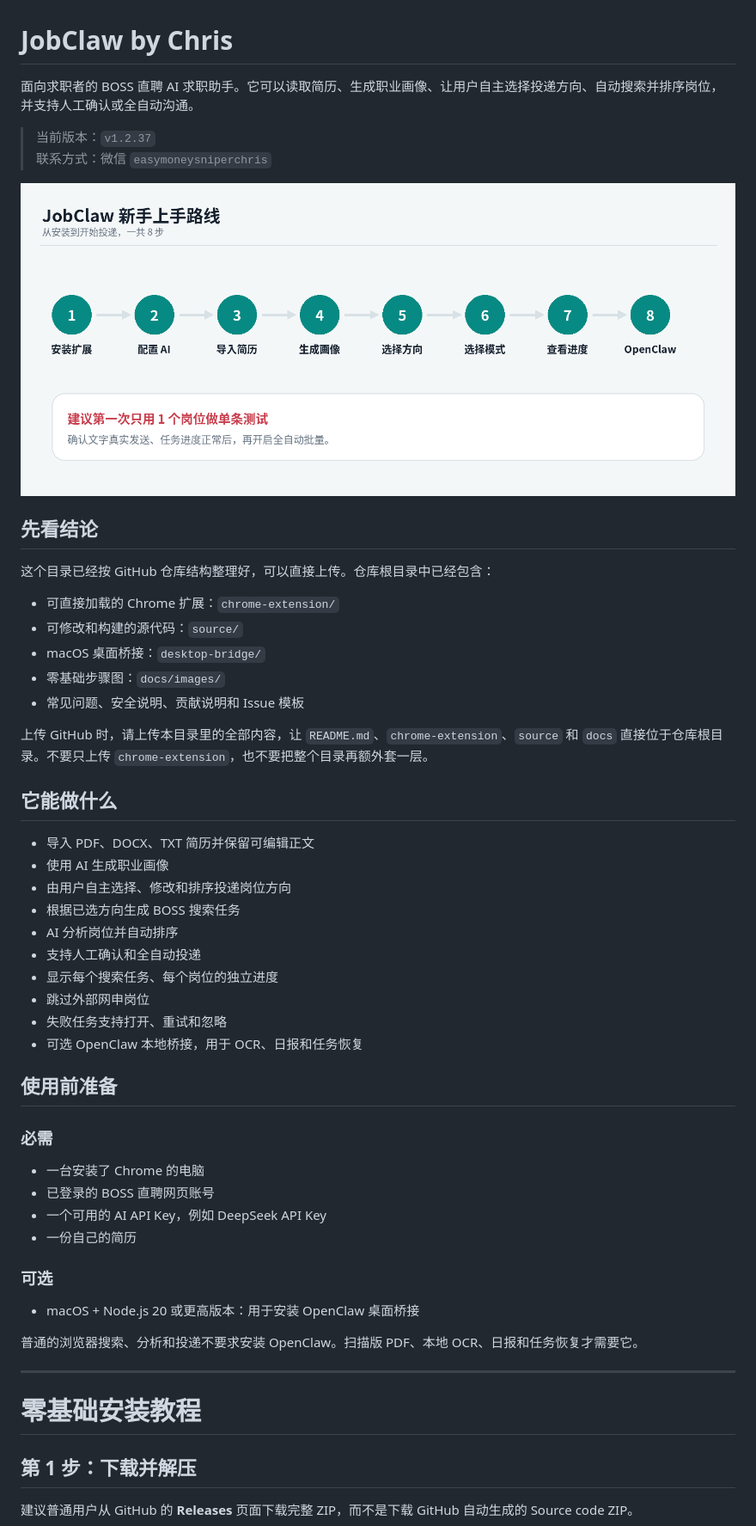
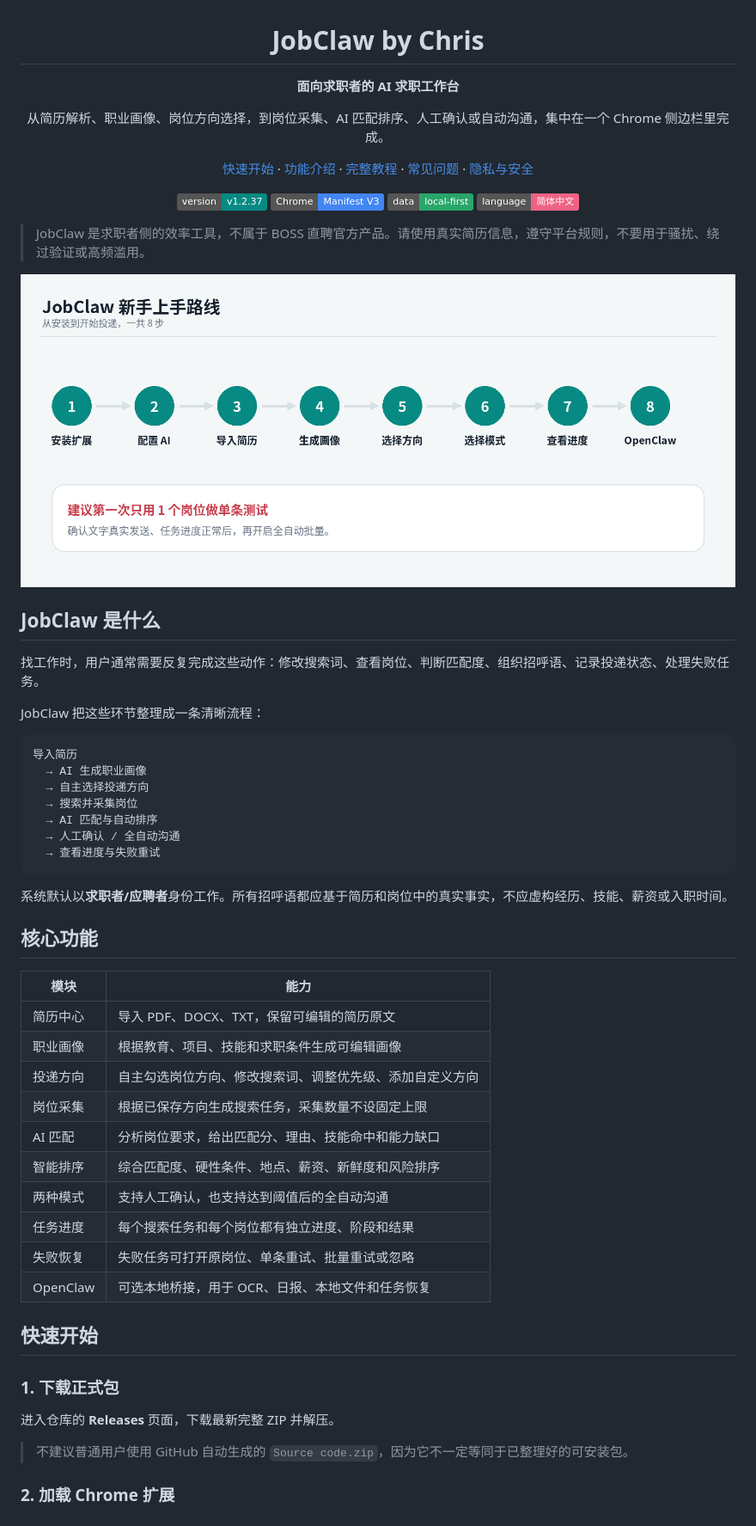
Before and after one commit to Chrisbetheking/job-claw, a Markdown page: README.md, the part around one of its changes. Shown at 86% size. GitHub-like rendering; badges without logos.

````diff
--- a/README.md
+++ b/README.md
@@ -1,57 +3,62 @@
 # JobClaw by Chris
 
-面向求职者的 BOSS 直聘 AI 求职助手。它可以读取简历、生成职业画像、让用户自主选择投递方向、自动搜索并排序岗位，并支持人工确认或全自动沟通。
+**面向求职者的 AI 求职工作台**
 
-> 当前版本：`v1.2.37`
-> 联系方式：微信 `easymoneysniperchris`
+从简历解析、职业画像、岗位方向选择，到岗位采集、AI 匹配排序、人工确认或自动沟通，集中在一个 Chrome 侧边栏里完成。
 
-![JobClaw 新手上手路线](docs/images/00-quick-start.png)
+[快速开始](#快速开始) · [功能介绍](#核心功能) · [完整教程](docs/新手安装与使用.md) · [常见问题](docs/常见问题.md) · [隐私与安全](docs/隐私与安全.md)
 
-## 先看结论
+![Version](https://img.shields.io/badge/version-v1.2.37-078A83)
+![Chrome](https://img.shields.io/badge/Chrome-Manifest%20V3-4285F4)
+![Storage](https://img.shields.io/badge/data-local--first-2AA66A)
+![Language](https://img.shields.io/badge/language-简体中文-F06284)
 
-这个目录已经按 GitHub 仓库结构整理好，可以直接上传。仓库根目录中已经包含：
+</div>
 
-- 可直接加载的 Chrome 扩展：`chrome-extension/`
-- 可修改和构建的源代码：`source/`
-- macOS 桌面桥接：`desktop-bridge/`
-- 零基础步骤图：`docs/images/`
-- 常见问题、安全说明、贡献说明和 Issue 模板
+> JobClaw 是求职者侧的效率工具，不属于 BOSS 直聘官方产品。请使用真实简历信息，遵守平台规则，不要用于骚扰、绕过验证或高频滥用。
 
-上传 GitHub 时，请上传本目录里的全部内容，让 `README.md`、`chrome-extension`、`source` 和 `docs` 直接位于仓库根目录。不要只上传 `chrome-extension`，也不要把整个目录再额外套一层。
+![JobClaw 使用流程](docs/images/00-quick-start.png)
 
-## 它能做什么
+## JobClaw 是什么
 
-- 导入 PDF、DOCX、TXT 简历并保留可编辑正文
-- 使用 AI 生成职业画像
-- 由用户自主选择、修改和排序投递岗位方向
-- 根据已选方向生成 BOSS 搜索任务
-- AI 分析岗位并自动排序
-- 支持人工确认和全自动投递
-- 显示每个搜索任务、每个岗位的独立进度
-- 跳过外部网申岗位
-- 失败任务支持打开、重试和忽略
-- 可选 OpenClaw 本地桥接，用于 OCR、日报和任务恢复
+找工作时，用户通常需要反复完成这些动作：修改搜索词、查看岗位、判断匹配度、组织招呼语、记录投递状态、处理失败任务。
 
-## 使用前准备
+JobClaw 把这些环节整理成一条清晰流程：
 
-### 必需
+```text
+导入简历
+  → AI 生成职业画像
+  → 自主选择投递方向
+  → 搜索并采集岗位
+  → AI 匹配与自动排序
+  → 人工确认 / 全自动沟通
+  → 查看进度与失败重试
+```
 
-- 一台安装了 Chrome 的电脑
-- 已登录的 BOSS 直聘网页账号
-- 一个可用的 AI API Key，例如 DeepSeek API Key
-- 一份自己的简历
+系统默认以**求职者/应聘者**身份工作。所有招呼语都应基于简历和岗位中的真实事实，不应虚构经历、技能、薪资或入职时间。
 
-### 可选
+## 核心功能
 
-- macOS + Node.js 20 或更高版本：用于安装 OpenClaw 桌面桥接
+| 模块 | 能力 |
+| --- | --- |
+| 简历中心 | 导入 PDF、DOCX、TXT，保留可编辑的简历原文 |
+| 职业画像 | 根据教育、项目、技能和求职条件生成可编辑画像 |
+| 投递方向 | 自主勾选岗位方向、修改搜索词、调整优先级、添加自定义方向 |
+| 岗位采集 | 根据已保存方向生成搜索任务，采集数量不设固定上限 |
+| AI 匹配 | 分析岗位要求，给出匹配分、理由、技能命中和能力缺口 |
+| 智能排序 | 综合匹配度、硬性条件、地点、薪资、新鲜度和风险排序 |
+| 两种模式 | 支持人工确认，也支持达到阈值后的全自动沟通 |
+| 任务进度 | 每个搜索任务和每个岗位都有独立进度、阶段和结果 |
+| 失败恢复 | 失败任务可打开原岗位、单条重试、批量重试或忽略 |
+| OpenClaw | 可选本地桥接，用于 OCR、日报、本地文件和任务恢复 |
 
-普通的浏览器搜索、分析和投递不要求安装 OpenClaw。扫描版 PDF、本地 OCR、日报和任务恢复才需要它。
+## 快速开始
 
----
+### 1. 下载正式包
 
-# 零基础安装教程
+进入仓库的 **Releases** 页面，下载最新完整 ZIP 并解压。
 
-## 第 1 步：下载并解压
+> 不建议普通用户使用 GitHub 自动生成的 `Source code.zip`，因为它不一定等同于已整理好的可安装包。
 
-建议普通用户从 GitHub 的 **Releases** 页面下载完整 ZIP，而不是下载 GitHub 自动生成的 Source code ZIP。
+### 2. 加载 Chrome 扩展
 
````
Also changed, not shown: other parts of README.md (+177 -365 lines).
